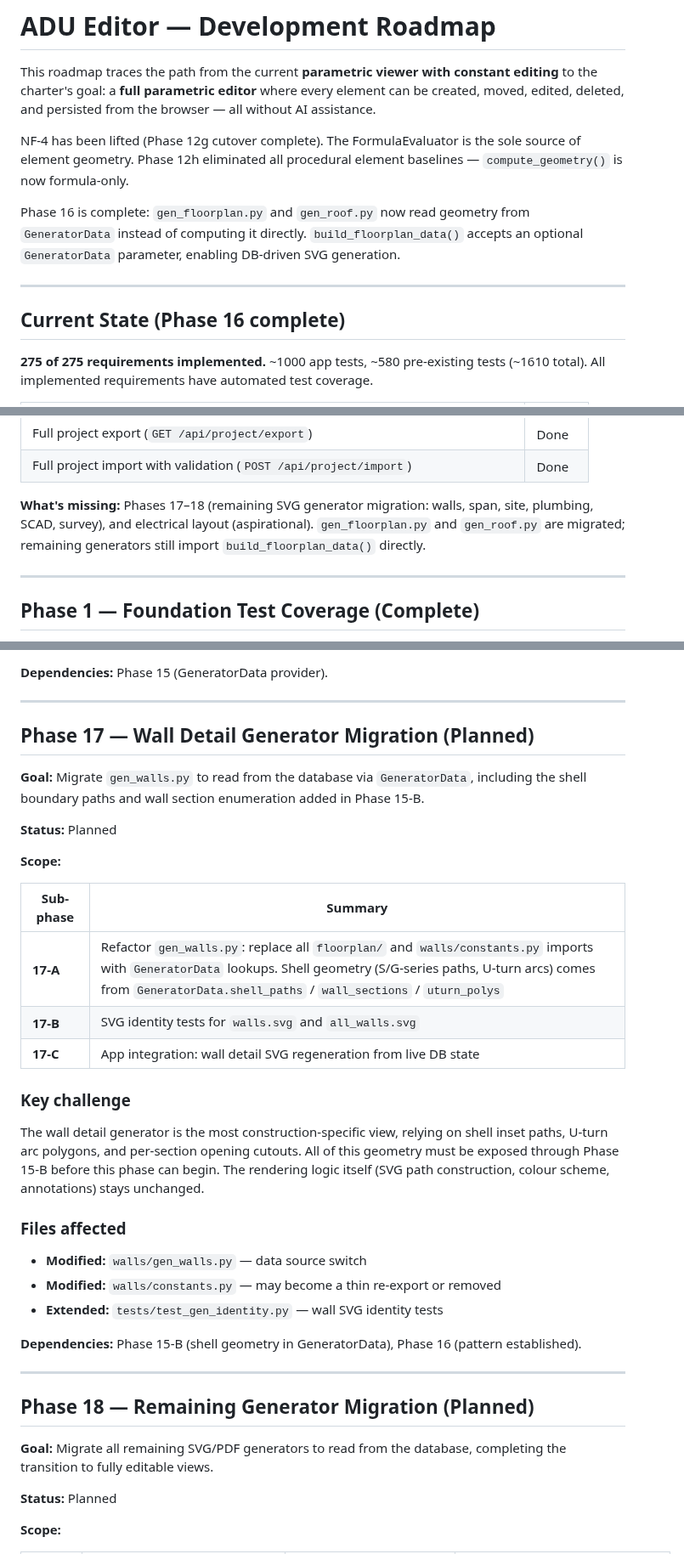
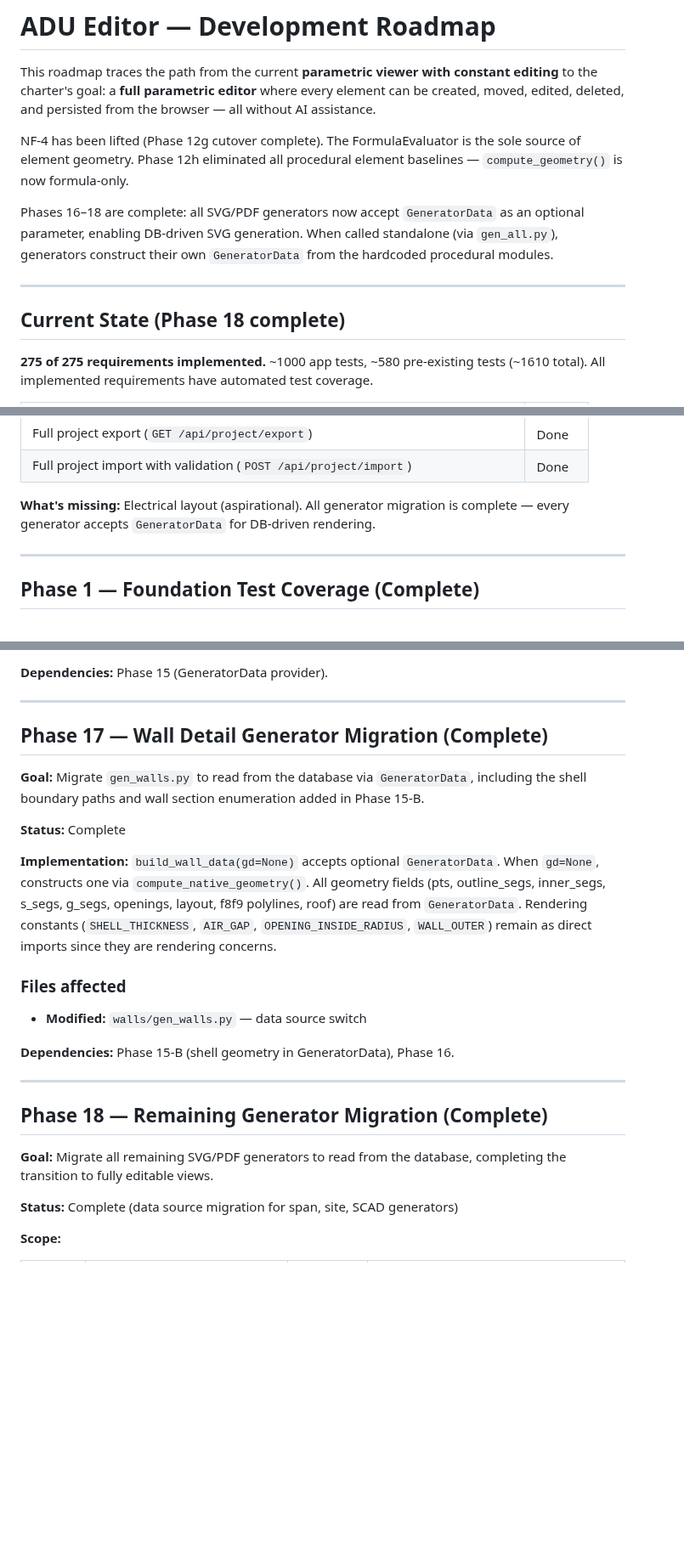
Before and after one commit to MangoCats/guesthouse, a Markdown page: app/ROADMAP.md, 3 parts joined by grey strips. Shown at 85% size. GitHub-like rendering; blank space fills up the shorter version.

```diff
--- a/app/ROADMAP.md
+++ b/app/ROADMAP.md
@@ -9,13 +9,14 @@ NF-4 has been lifted (Phase 12g cutover complete).  The FormulaEvaluator
 is the sole source of element geometry.  Phase 12h eliminated all procedural
 element baselines — `compute_geometry()` is now formula-only.
 
-Phase 16 is complete: `gen_floorplan.py` and `gen_roof.py` now read geometry
-from `GeneratorData` instead of computing it directly.  `build_floorplan_data()`
-accepts an optional `GeneratorData` parameter, enabling DB-driven SVG generation.
+Phases 16–18 are complete: all SVG/PDF generators now accept `GeneratorData`
+as an optional parameter, enabling DB-driven SVG generation.  When called
+standalone (via `gen_all.py`), generators construct their own `GeneratorData`
+from the hardcoded procedural modules.
 
 ---
 
-## Current State (Phase 16 complete)
+## Current State (Phase 18 complete)
 
 **275 of 275 requirements implemented.**  ~1000 app tests, ~580 pre-existing
 tests (~1610 total).  All implemented requirements have automated test coverage.
@@ -137,10 +138,8 @@ tests (~1610 total).  All implemented requirements have automated test coverage.
 | Full project export (`GET /api/project/export`) | Done |
 | Full project import with validation (`POST /api/project/import`) | Done |
 
-**What's missing:** Phases 17–18 (remaining SVG generator migration: walls,
-span, site, plumbing, SCAD, survey), and electrical layout (aspirational).
-`gen_floorplan.py` and `gen_roof.py` are migrated; remaining generators still
-import `build_floorplan_data()` directly.
+**What's missing:** Electrical layout (aspirational).  All generator migration
+is complete — every generator accepts `GeneratorData` for DB-driven rendering.
 
 ---
 
@@ -1065,47 +1064,35 @@ produce SVG output identical to the current hardcoded generators.
 
 ---
 
-## Phase 17 — Wall Detail Generator Migration (Planned)
+## Phase 17 — Wall Detail Generator Migration (Complete)
 
 **Goal:** Migrate `gen_walls.py` to read from the database via
 `GeneratorData`, including the shell boundary paths and wall section
 enumeration added in Phase 15-B.
 
-**Status:** Planned
+**Status:** Complete
 
-**Scope:**
-
-| Sub-phase | Summary |
-|-----------|---------|
-| **17-A** | Refactor `gen_walls.py`: replace all `floorplan/` and `walls/constants.py` imports with `GeneratorData` lookups.  Shell geometry (S/G-series paths, U-turn arcs) comes from `GeneratorData.shell_paths` / `wall_sections` / `uturn_polys` |
-| **17-B** | SVG identity tests for `walls.svg` and `all_walls.svg` |
-| **17-C** | App integration: wall detail SVG regeneration from live DB state |
-
-### Key challenge
-
-The wall detail generator is the most construction-specific view, relying on
-shell inset paths, U-turn arc polygons, and per-section opening cutouts.  All
-of this geometry must be exposed through Phase 15-B before this phase can
-begin.  The rendering logic itself (SVG path construction, colour scheme,
-annotations) stays unchanged.
+**Implementation:** `build_wall_data(gd=None)` accepts optional `GeneratorData`.
+When `gd=None`, constructs one via `compute_native_geometry()`.  All geometry
+fields (pts, outline_segs, inner_segs, s_segs, g_segs, openings, layout,
+f8f9 polylines, roof) are read from `GeneratorData`.  Rendering constants
+(`SHELL_THICKNESS`, `AIR_GAP`, `OPENING_INSIDE_RADIUS`, `WALL_OUTER`) remain
+as direct imports since they are rendering concerns.
 
 ### Files affected
 
 - **Modified:** `walls/gen_walls.py` — data source switch
-- **Modified:** `walls/constants.py` — may become a thin re-export or removed
-- **Extended:** `tests/test_gen_identity.py` — wall SVG identity tests
 
-**Dependencies:** Phase 15-B (shell geometry in GeneratorData), Phase 16
-(pattern established).
+**Dependencies:** Phase 15-B (shell geometry in GeneratorData), Phase 16.
 
 ---
 
-## Phase 18 — Remaining Generator Migration (Planned)
+## Phase 18 — Remaining Generator Migration (Complete)
 
 **Goal:** Migrate all remaining SVG/PDF generators to read from the database,
 completing the transition to fully editable views.
 
-**Status:** Planned
+**Status:** Complete (data source migration for span, site, SCAD generators)
 
 **Scope:**
 
```
Also changed, not shown: other parts of app/ROADMAP.md (+15 -23 lines).
